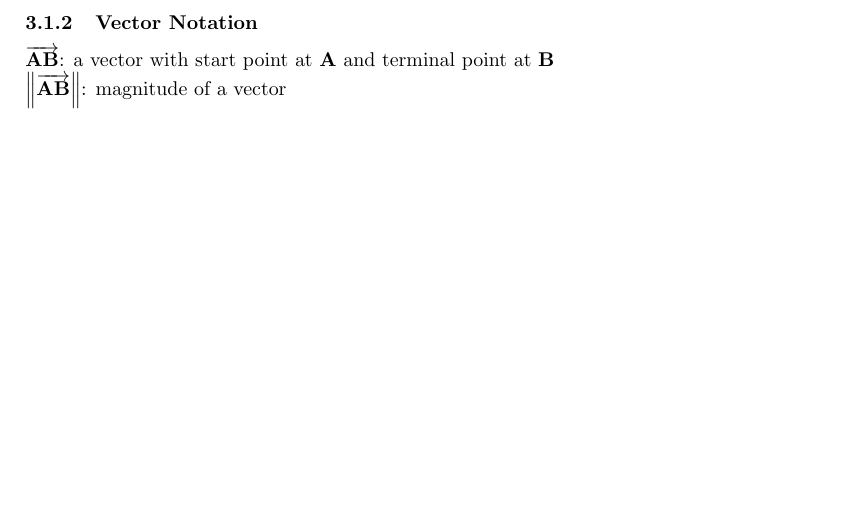
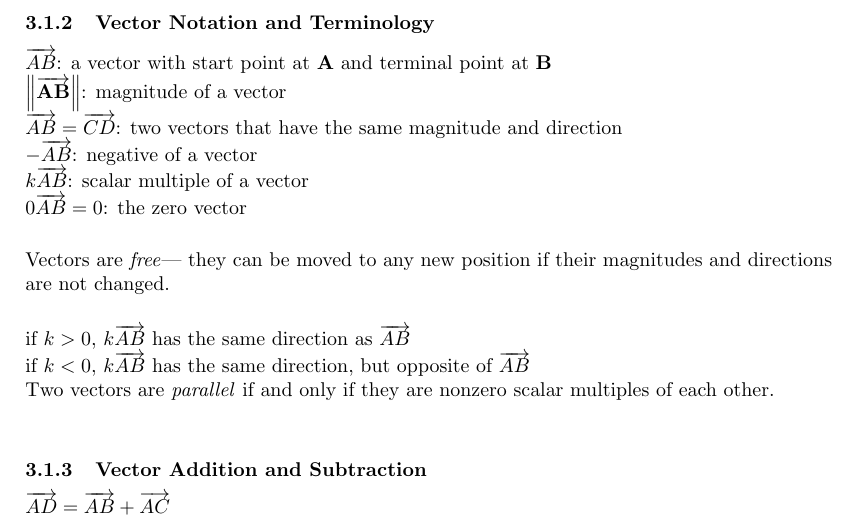
Before and after one commit to jjfarmar/AEM-NOTES, a LaTeX document (AEM_NOTES.tex): part of page 9 of 9, cut so that both start at the same text, the shorter picture padded with empty space. Compiled offline with pdfLaTeX.

Commit message:
more vector additions

```diff
--- a/AEM_NOTES.tex
+++ b/AEM_NOTES.tex
@@ -506,11 +506,24 @@ if \(r_1 - r_2 = 0\), the method fails to give a series solution. However, if \(
 \textbf{Scalar:} A quantity with a \textit{magnitude} (in simplest terms, just a number)\\
 \textbf{Vector:} A quantity with both a \textit{magnitude} and \textit{direction} (weight, force)\vspace{0.5cm}
 
-\subsubsection{Vector Notation}
+\subsubsection{Vector Notation and Terminology}
 
-\(\overrightarrow{\mathbf{AB}}\): a vector with start point at \(\mathbf{A}\) and terminal point at \(\mathbf{B}\)\\
-\(\norm{\overrightarrow{\mathbf{AB}}}\): magnitude of a vector
+\(\overrightarrow{AB}\): a vector with start point at \(\mathbf{A}\) and terminal point at \(\mathbf{B}\)\\
+\(\norm{\overrightarrow{\mathbf{AB}}}\): magnitude of a vector\\
+\(\overrightarrow{AB} = \overrightarrow{CD}\): two vectors that have the same magnitude and direction\\
+\(-\overrightarrow{AB}\): negative of a vector\\
+\(k\overrightarrow{AB}\): scalar multiple of a vector\\
+\(0\overrightarrow{AB} = 0\): the zero vector\vspace{0.5cm}
 
+Vectors are \textit{free}— they can be moved to any new position if their magnitudes and directions are not changed.\vspace{0.5cm}
+
+if \(k > 0\), \(k\overrightarrow{AB}\) has the same direction as \(\overrightarrow{AB}\)\\
+if \(k < 0\), \(k\overrightarrow{AB}\) has the same direction, but opposite of \(\overrightarrow{AB}\)\\
+Two vectors are \textit{parallel} if and only if they are nonzero scalar multiples of each other.\vspace{0.5cm}
+
+\subsubsection{Vector Addition and Subtraction}
+
+\(\overrightarrow{AD} = \overrightarrow{AB} + \overrightarrow{AC}\)
 
 
 
```
Also changed, not shown: AEM_NOTES.pdf, 3 other files.
